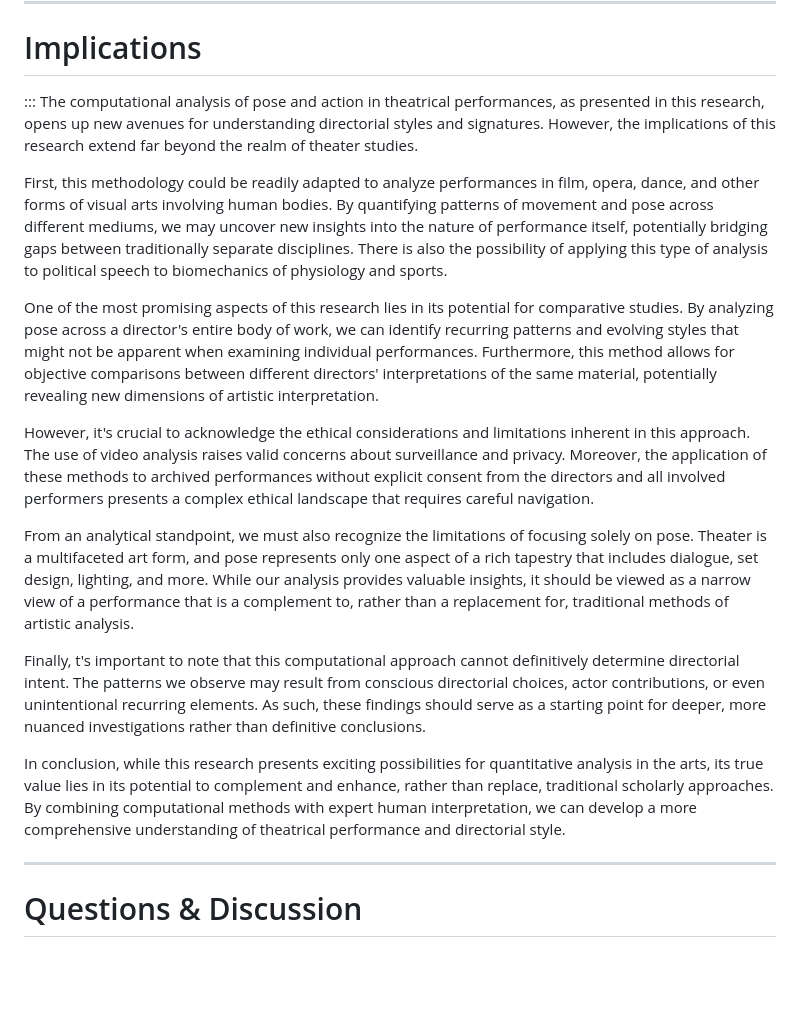
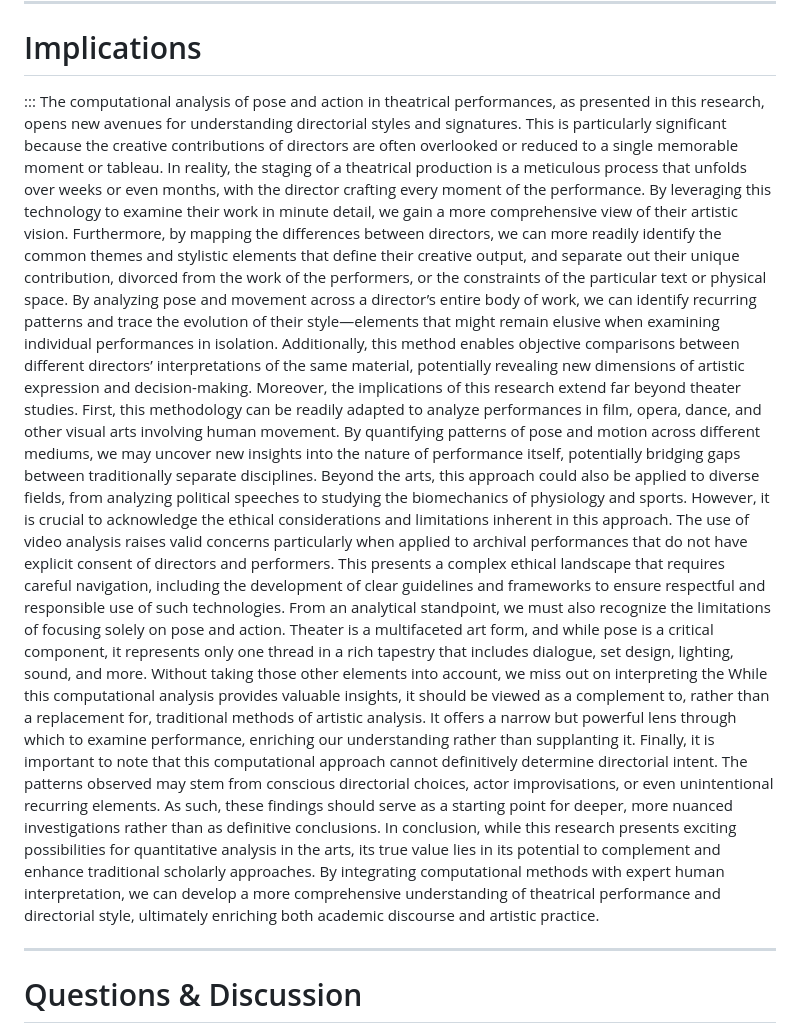
Before and after one commit to sul-cidr/mime-hai-seminar-slides, a Markdown page: slides.md, the part around the change. Drawn GitHub-style; blank space fills up the shorter version.

Commit message:
Update slides.md
rau notes update

```diff
--- a/slides.md
+++ b/slides.md
@@ -451,19 +451,13 @@ As a final analytical output of the effort just described, we can plot the simil
 # Implications
 
 :::
-The computational analysis of pose and action in theatrical performances, as presented in this research, opens up new avenues for understanding directorial styles and signatures. However, the implications of this research extend far beyond the realm of theater studies.
+The computational analysis of pose and action in theatrical performances, as presented in this research, opens new avenues for understanding directorial styles and signatures. This is particularly significant because the creative contributions of directors are often overlooked or reduced to a single memorable moment or tableau. In reality, the staging of a theatrical production is a meticulous process that unfolds over weeks or even months, with the director crafting every moment of the performance. By leveraging this technology to examine their work in minute detail, we gain a more comprehensive view of their artistic vision. Furthermore, by mapping the differences between directors, we can more readily identify the common themes and stylistic elements that define their creative output, and separate out their unique contribution, divorced from the work of the performers, or the constraints of the particular text or physical space. By analyzing pose and movement across a director’s entire body of work, we can identify recurring patterns and trace the evolution of their style—elements that might remain elusive when examining individual performances in isolation. Additionally, this method enables objective comparisons between different directors’ interpretations of the same material, potentially revealing new dimensions of artistic expression and decision-making.
+Moreover, the implications of this research extend far beyond theater studies. First, this methodology can be readily adapted to analyze performances in film, opera, dance, and other visual arts involving human movement. By quantifying patterns of pose and motion across different mediums, we may uncover new insights into the nature of performance itself, potentially bridging gaps between traditionally separate disciplines. Beyond the arts, this approach could also be applied to diverse fields, from analyzing political speeches to studying the biomechanics of physiology and sports.
+However, it is crucial to acknowledge the ethical considerations and limitations inherent in this approach. The use of video analysis raises valid concerns particularly when applied to archival performances that do not have explicit consent of directors and performers. This presents a complex ethical landscape that requires careful navigation, including the development of clear guidelines and frameworks to ensure respectful and responsible use of such technologies.
+From an analytical standpoint, we must also recognize the limitations of focusing solely on pose and action. Theater is a multifaceted art form, and while pose is a critical component, it represents only one thread in a rich tapestry that includes dialogue, set design, lighting, sound, and more. Without taking those other elements into account, we miss out on interpreting the While this computational analysis provides valuable insights, it should be viewed as a complement to, rather than a replacement for, traditional methods of artistic analysis. It offers a narrow but powerful lens through which to examine performance, enriching our understanding rather than supplanting it.
+Finally, it is important to note that this computational approach cannot definitively determine directorial intent. The patterns observed may stem from conscious directorial choices, actor improvisations, or even unintentional recurring elements. As such, these findings should serve as a starting point for deeper, more nuanced investigations rather than as definitive conclusions.
+In conclusion, while this research presents exciting possibilities for quantitative analysis in the arts, its true value lies in its potential to complement and enhance traditional scholarly approaches. By integrating computational methods with expert human interpretation, we can develop a more comprehensive understanding of theatrical performance and directorial style, ultimately enriching both academic discourse and artistic practice.
 
-First, this methodology could be readily adapted to analyze performances in film, opera, dance, and other forms of visual arts involving human bodies. By quantifying patterns of movement and pose across different mediums, we may uncover new insights into the nature of performance itself, potentially bridging gaps between traditionally separate disciplines. There is also the possibility of applying this type of analysis to political speech to biomechanics of physiology and sports.
-
-One of the most promising aspects of this research lies in its potential for comparative studies. By analyzing pose across a director's entire body of work, we can identify recurring patterns and evolving styles that might not be apparent when examining individual performances. Furthermore, this method allows for objective comparisons between different directors' interpretations of the same material, potentially revealing new dimensions of artistic interpretation.
-
-However, it's crucial to acknowledge the ethical considerations and limitations inherent in this approach. The use of video analysis raises valid concerns about surveillance and privacy. Moreover, the application of these methods to archived performances without explicit consent from the directors and all involved performers presents a complex ethical landscape that requires careful navigation.
-
-From an analytical standpoint, we must also recognize the limitations of focusing solely on pose. Theater is a multifaceted art form, and pose represents only one aspect of a rich tapestry that includes dialogue, set design, lighting, and more. While our analysis provides valuable insights, it should be viewed as a narrow view of a performance that is a complement to, rather than a replacement for, traditional methods of artistic analysis.
-
-Finally, t's important to note that this computational approach cannot definitively determine directorial intent. The patterns we observe may result from conscious directorial choices, actor contributions, or even unintentional recurring elements. As such, these findings should serve as a starting point for deeper, more nuanced investigations rather than definitive conclusions.
-
-In conclusion, while this research presents exciting possibilities for quantitative analysis in the arts, its true value lies in its potential to complement and enhance, rather than replace, traditional scholarly approaches. By combining computational methods with expert human interpretation, we can develop a more comprehensive understanding of theatrical performance and directorial style.
 
 
 ---
```
